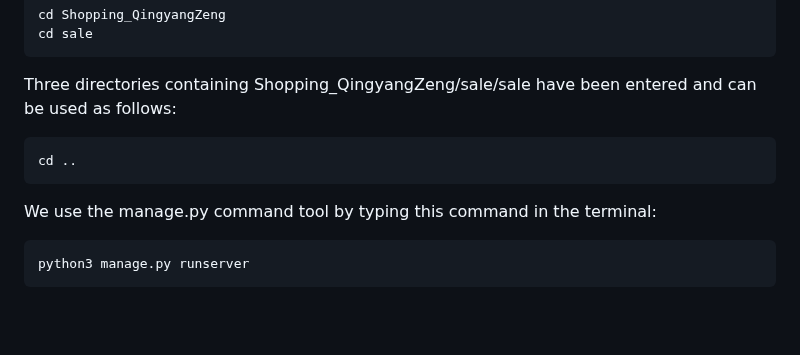
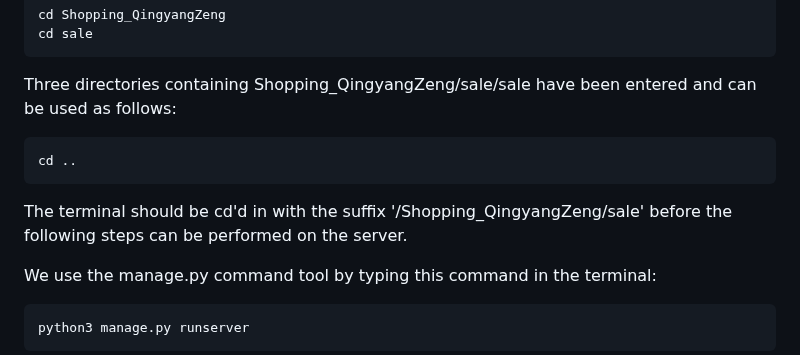
Before and after one commit to QingyangZeng-121/Shopping_QingyangZeng, a Markdown page: README.md, the part around the change. Rendered like a GitHub page; blank space fills up the shorter version.

```diff
--- a/README.md
+++ b/README.md
@@ -405,6 +405,8 @@ Three directories containing Shopping_QingyangZeng/sale/sale have been entered a
 
     cd ..
 
+The terminal should be cd'd in with the suffix '/Shopping_QingyangZeng/sale' before the following steps can be performed on the server.
+
 We use the manage.py command tool by typing this command in the terminal:
 
     python3 manage.py runserver
```
